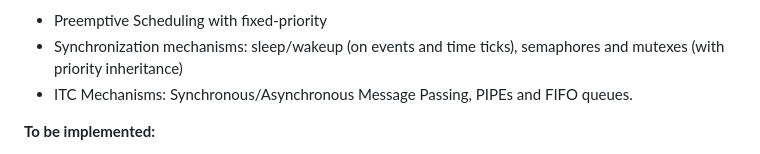
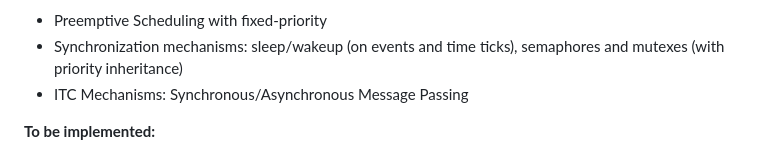
Before and after one commit to antoniogiacomelli/K0BA_Lil, a Markdown page: README.md, the part around the change. Drawn GitHub-style.

```diff
--- a/README.md
+++ b/README.md
@@ -13,7 +13,7 @@ microkernel. It depicts a server-oriented (real-time) embedded operating system.
 * Preemptive Scheduling with fixed-priority
 * Synchronization mechanisms: sleep/wakeup (on events and time ticks), semaphores
   and mutexes (with priority inheritance)
-* ITC Mechanisms: Synchronous/Asynchronous Message Passing, PIPEs and FIFO queues.
+* ITC Mechanisms: Synchronous/Asynchronous Message Passing
 
 **To be implemented:**
 * Event flags
```
